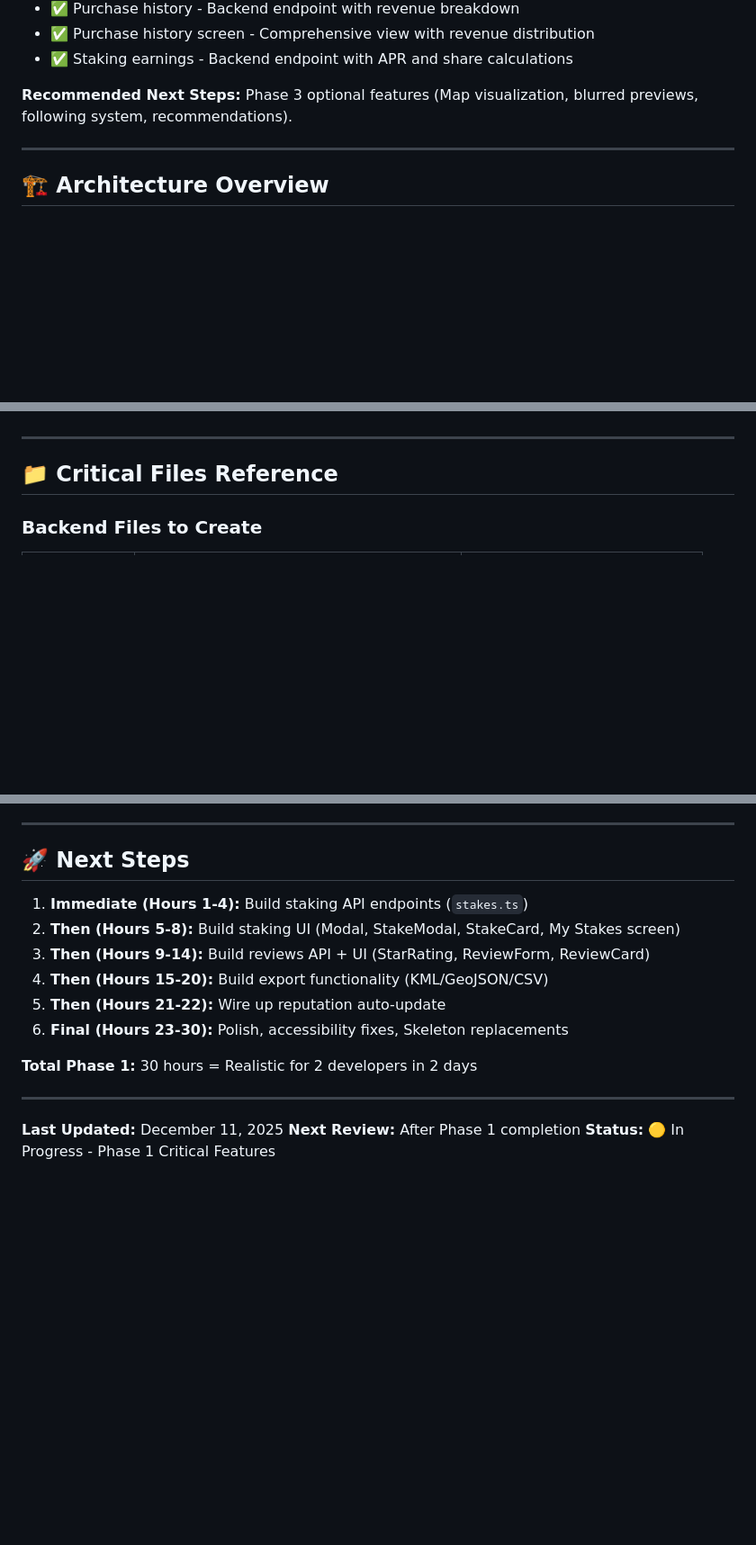
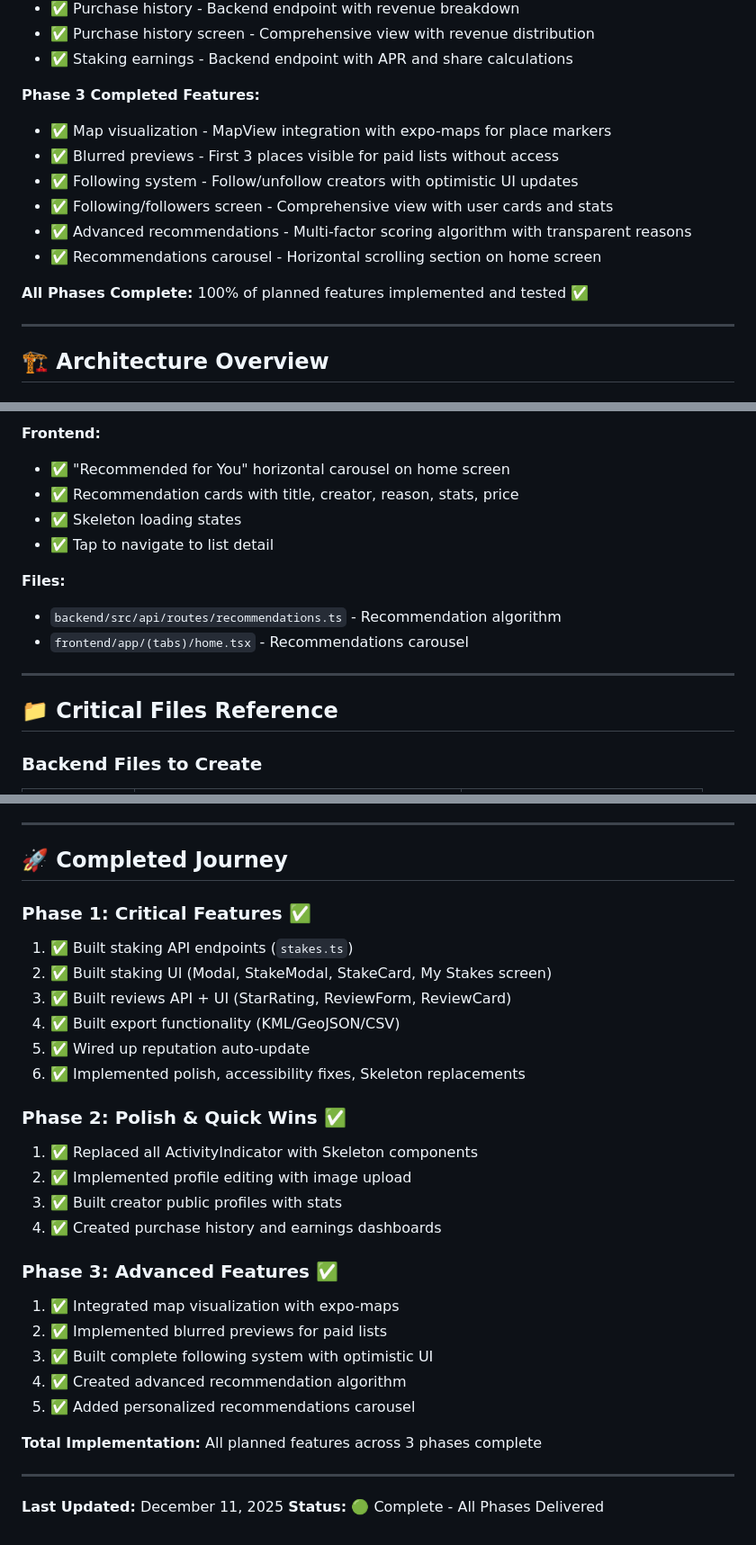
Before and after one commit to matt-intuition/Trustmaps, a Markdown page: ROADMAP.md, 3 parts joined by grey strips. Shown at 90% size. Drawn GitHub-style; blank space fills up the shorter version.

```diff
--- a/ROADMAP.md
+++ b/ROADMAP.md
@@ -40,7 +40,15 @@
 - ✅ Purchase history screen - Comprehensive view with revenue distribution
 - ✅ Staking earnings - Backend endpoint with APR and share calculations
 
-**Recommended Next Steps:** Phase 3 optional features (Map visualization, blurred previews, following system, recommendations).
+**Phase 3 Completed Features:**
+- ✅ Map visualization - MapView integration with expo-maps for place markers
+- ✅ Blurred previews - First 3 places visible for paid lists without access
+- ✅ Following system - Follow/unfollow creators with optimistic UI updates
+- ✅ Following/followers screen - Comprehensive view with user cards and stats
+- ✅ Advanced recommendations - Multi-factor scoring algorithm with transparent reasons
+- ✅ Recommendations carousel - Horizontal scrolling section on home screen
+
+**All Phases Complete:** 100% of planned features implemented and tested ✅
 
 ---
 
@@ -401,3 +436,12 @@ Only if time allows after Phase 1 & 2 complete
+**Frontend:**
+- ✅ "Recommended for You" horizontal carousel on home screen
+- ✅ Recommendation cards with title, creator, reason, stats, price
+- ✅ Skeleton loading states
+- ✅ Tap to navigate to list detail
+
+**Files:**
+- `backend/src/api/routes/recommendations.ts` - Recommendation algorithm
+- `frontend/app/(tabs)/home.tsx` - Recommendations carousel
 
 ---
 
@@ -547,19 +594,32 @@ If time runs short, simplify in this order:
 
 ---
 
-## 🚀 Next Steps
+## 🚀 Completed Journey
 
-1. **Immediate (Hours 1-4):** Build staking API endpoints (`stakes.ts`)
-2. **Then (Hours 5-8):** Build staking UI (Modal, StakeModal, StakeCard, My Stakes screen)
-3. **Then (Hours 9-14):** Build reviews API + UI (StarRating, ReviewForm, ReviewCard)
-4. **Then (Hours 15-20):** Build export functionality (KML/GeoJSON/CSV)
-5. **Then (Hours 21-22):** Wire up reputation auto-update
-6. **Final (Hours 23-30):** Polish, accessibility fixes, Skeleton replacements
+### Phase 1: Critical Features ✅
+1. ✅ Built staking API endpoints (`stakes.ts`)
+2. ✅ Built staking UI (Modal, StakeModal, StakeCard, My Stakes screen)
+3. ✅ Built reviews API + UI (StarRating, ReviewForm, ReviewCard)
+4. ✅ Built export functionality (KML/GeoJSON/CSV)
+5. ✅ Wired up reputation auto-update
+6. ✅ Implemented polish, accessibility fixes, Skeleton replacements
 
-**Total Phase 1:** 30 hours = Realistic for 2 developers in 2 days
+### Phase 2: Polish & Quick Wins ✅
+1. ✅ Replaced all ActivityIndicator with Skeleton components
+2. ✅ Implemented profile editing with image upload
+3. ✅ Built creator public profiles with stats
+4. ✅ Created purchase history and earnings dashboards
+
+### Phase 3: Advanced Features ✅
+1. ✅ Integrated map visualization with expo-maps
+2. ✅ Implemented blurred previews for paid lists
+3. ✅ Built complete following system with optimistic UI
+4. ✅ Created advanced recommendation algorithm
+5. ✅ Added personalized recommendations carousel
+
+**Total Implementation:** All planned features across 3 phases complete
 
 ---
 
 **Last Updated:** December 11, 2025
-**Next Review:** After Phase 1 completion
-**Status:** 🟡 In Progress - Phase 1 Critical Features
+**Status:** 🟢 Complete - All Phases Delivered
```
Also changed, not shown: other parts of ROADMAP.md (+61 -31 lines).
